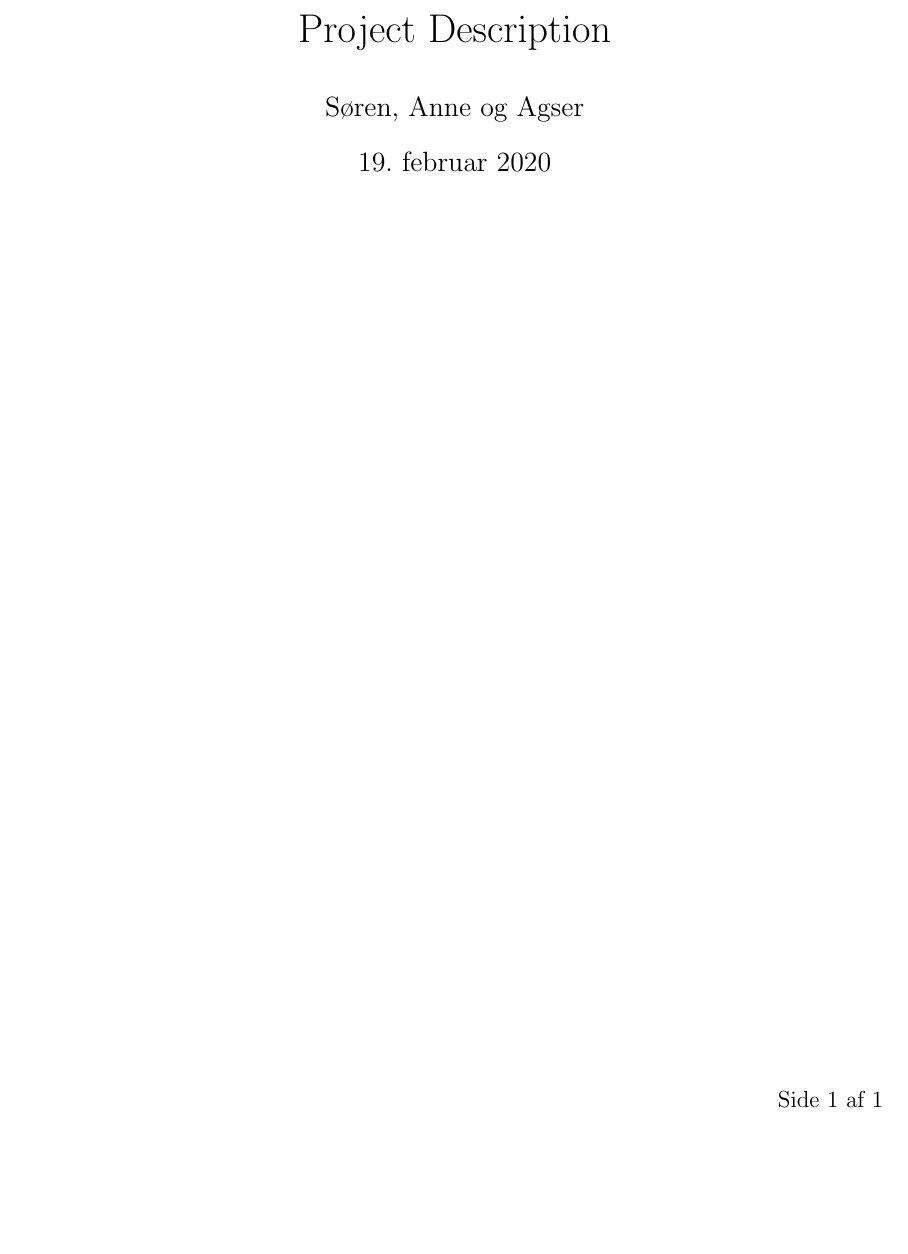
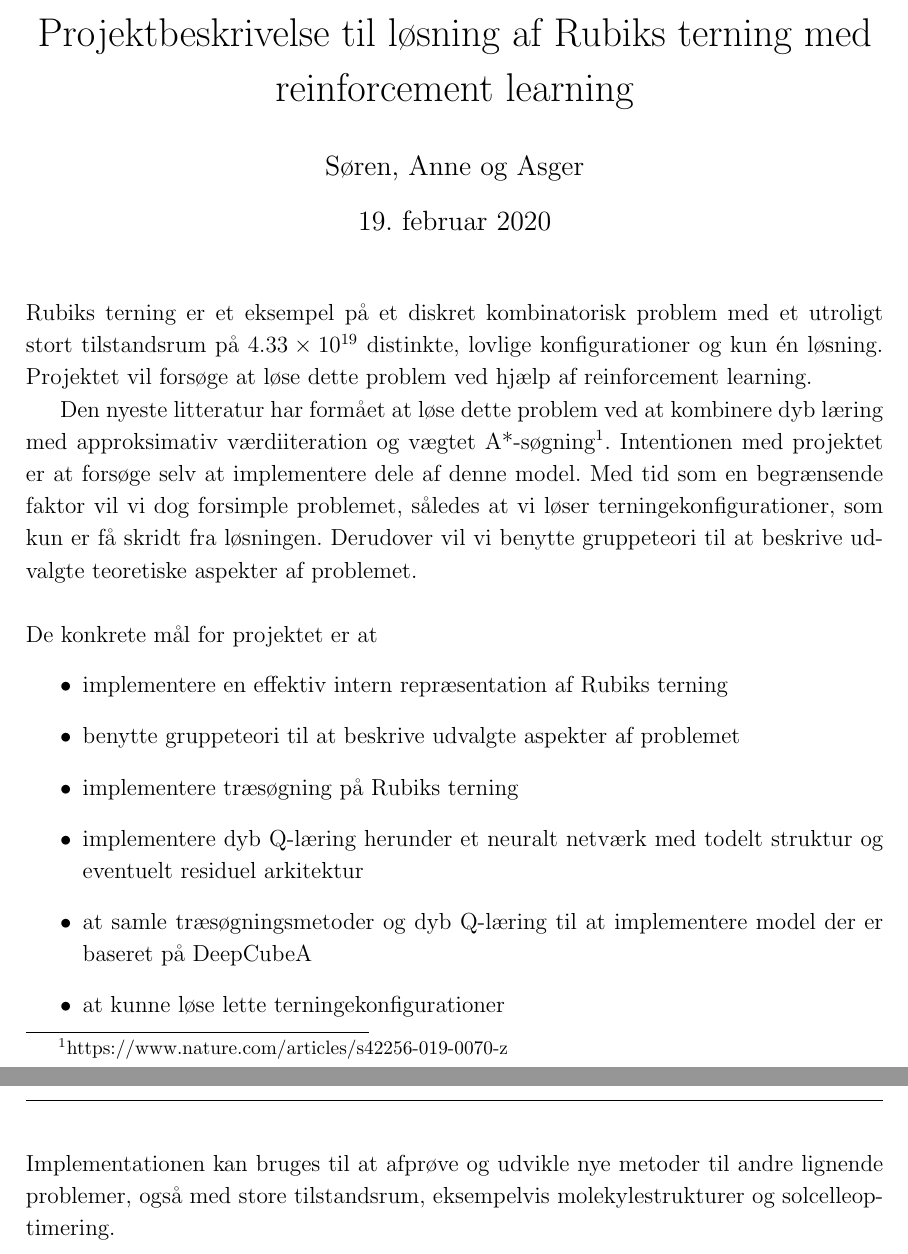
Before and after one commit to peleiden/rl-rubiks, a LaTeX document (docs/notes/project_description/tex/description.tex): part of the page before the commit and two parts of pages 1 and 2 of 2 after it, the two joined at a grey line, cut at the place of the change, the shorter picture padded with empty space. Compiled offline with pdfLaTeX.

Commit message:
Projektbeskrivelse

```diff
--- a/docs/notes/project_description/tex/description.tex
+++ b/docs/notes/project_description/tex/description.tex
@@ -6,8 +6,8 @@
 \usepackage{../../../report/texfiles/MediocreMike}
 
 
-\title{Project Description}
-\author{Søren, Anne og Agser}
+\title{Projektbeskrivelse til løsning af Rubiks terning med reinforcement learning}
+\author{Søren, Anne og Asger}
 \date{\today}
 
 \fancypagestyle{plain}
@@ -26,17 +26,31 @@
 
 \linespread{1.15}
 
-%TODO: \numberwithin{equation}{section}
-%TODO: \numberwithin{footnote}{section}
-%TODO: \numberwithin{figure}{section}
-%TODO: \numberwithin{table}{section}
-
 \begin{document}
 
 \maketitle
-%\tableofcontents
-%\thispagestyle{fancy}
-%\tableofcontents
+\noindent
+Rubiks terning er et eksempel på et diskret kombinatorisk problem med et utroligt stort tilstandsrum på $4.33\times 10^{19}$ distinkte, lovlige konfigurationer og kun én løsning.
+Projektet vil forsøge at løse dette problem ved hjælp af reinforcement learning.
+
+Den nyeste litteratur har formået at løse dette problem ved at kombinere dyb læring med approksimativ værdiiteration og vægtet A*-søgning\footnote{https://www.nature.com/articles/s42256-019-0070-z}.
+Intentionen med projektet er at forsøge selv at implementere dele af denne model.
+Med tid som en begrænsende faktor vil vi dog forsimple problemet, således at vi løser terningekonfigurationer, som kun er få skridt fra løsningen.
+Derudover vil vi benytte gruppeteori til at beskrive udvalgte teoretiske aspekter af problemet.
+\\\\
+De konkrete mål for projektet er at
+\begin{itemize}
+	\item implementere en effektiv intern repræsentation af Rubiks terning
+	\item benytte gruppeteori til at beskrive udvalgte aspekter af problemet
+	\item implementere træsøgning på Rubiks terning
+	\item implementere dyb Q-læring herunder et neuralt netværk med todelt struktur og eventuelt residuel arkitektur
+	\item at samle træsøgningsmetoder og dyb Q-læring til at implementere model der er baseret på DeepCubeA
+	\item at kunne løse lette terningekonfigurationer
+\end{itemize}
+Implementationen kan bruges til at afprøve og udvikle nye metoder til andre lignende problemer, også med store tilstandsrum, eksempelvis molekylestrukturer og solcelleoptimering.
+
+
+
 
 
 \end{document}
```
Also changed, not shown: docs/notes/project_description/tex/description.pdf (added).
